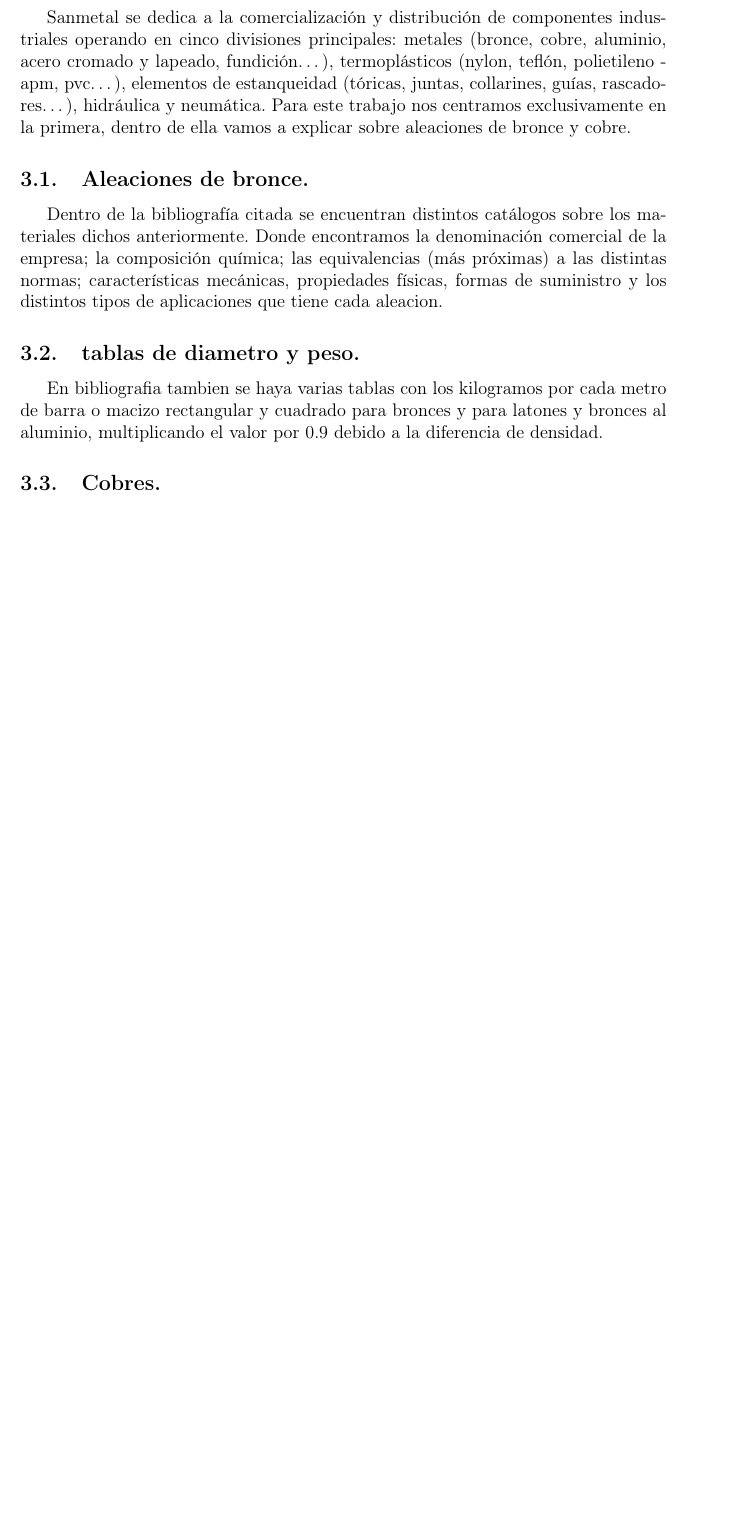
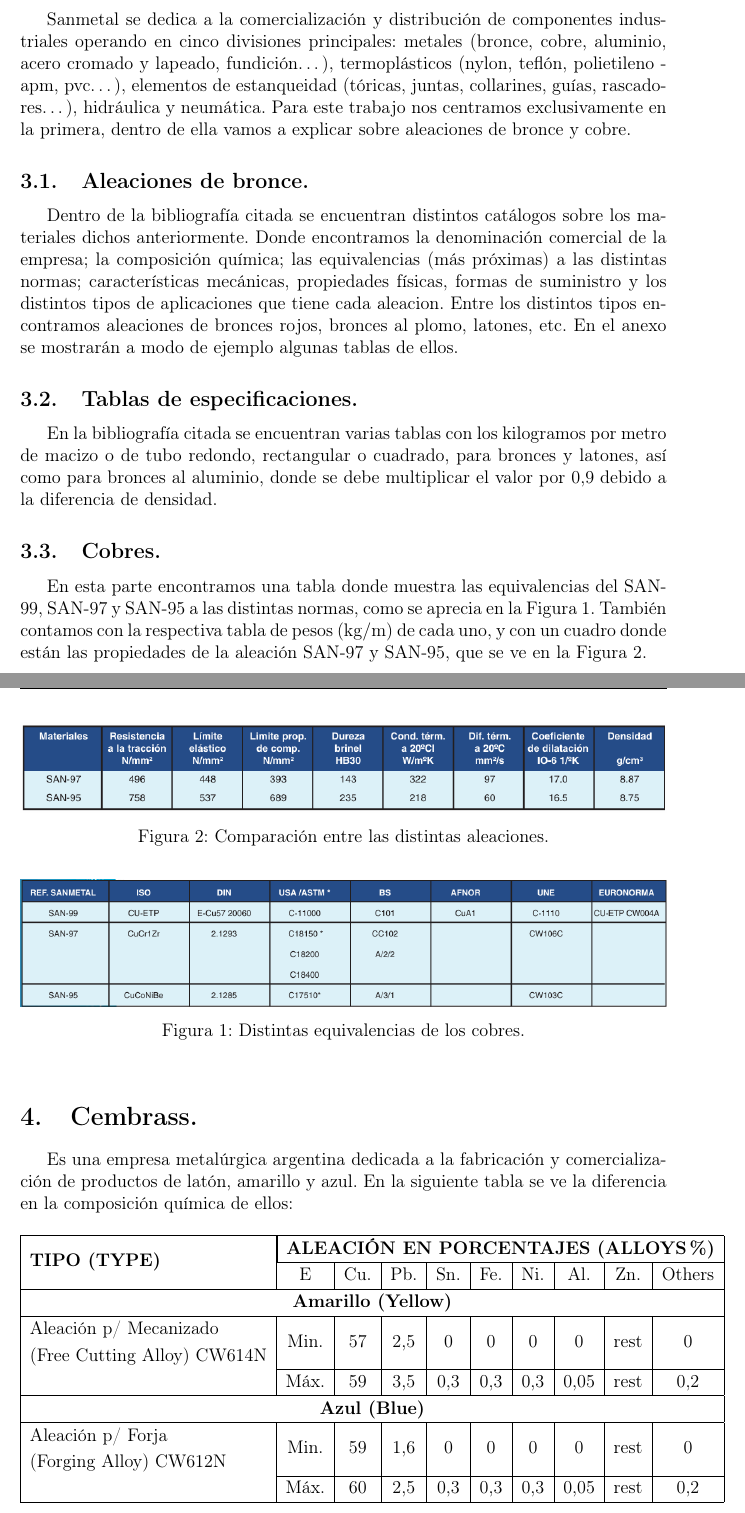
Before and after one commit to jgalaxi/latex, a LaTeX paper (Tp 4-01/main.tex): part of page 4 of 4 before the commit and two parts of pages 4 and 5 of 6 after it, the two joined at a grey line, cut so that both start at the same text, the shorter picture padded with empty space. Compiled offline with pdfLaTeX.

Commit message:
malditas tablas

```diff
--- a/Tp 4-01/main.tex
+++ b/Tp 4-01/main.tex
@@ -2,13 +2,16 @@
 
 % Paquetes de configuración del documento
 \usepackage[utf8]{inputenc}
-\usepackage[spanish]{babel}
+\usepackage[spanish, mexico]{babel}
 \usepackage[T1]{fontenc}
 \usepackage[margin=3cm]{geometry}
 \usepackage{fancyhdr}
 \usepackage{siunitx}
+\sisetup{per-mode=symbol}
 \usepackage{csquotes}
 \usepackage[version=4]{mhchem}
+\usepackage{rotating}
+\usepackage{multirow}
 %Paquetes para simbologia%
 \usepackage{amsmath}
 \usepackage{amsfonts}
@@ -97,11 +100,48 @@
 
 \subsection{Aleaciones de bronce.}
 
-Dentro de la bibliografía citada se encuentran distintos catálogos sobre los materiales dichos anteriormente. Donde encontramos la denominación comercial de la empresa; la composición química; las equivalencias (más próximas) a las distintas normas; características mecánicas, propiedades físicas, formas de suministro y los distintos tipos de aplicaciones que tiene cada aleacion.
+Dentro de la bibliografía citada se encuentran distintos catálogos sobre los materiales dichos anteriormente. Donde encontramos la denominación comercial de la empresa; la composición química; las equivalencias (más próximas) a las distintas normas; características mecánicas, propiedades físicas, formas de suministro y los distintos tipos de aplicaciones que tiene cada aleacion. Entre los distintos tipos encontramos aleaciones de bronces rojos, bronces al plomo, latones, etc. En el anexo se mostrarán a modo de ejemplo algunas tablas de ellos.
 
-\subsection{tablas de diametro y peso.}
+\subsection{Tablas de especificaciones.}
 
-En bibliografia tambien se haya varias tablas con los kilogramos por cada metro de barra o macizo rectangular y cuadrado para bronces y para latones y bronces al aluminio, multiplicando el valor por 0.9 debido a la diferencia de densidad.
+En la bibliografía citada se encuentran varias tablas con los kilogramos por metro de macizo o de tubo redondo, rectangular o cuadrado, para bronces y latones, así como para bronces al aluminio, donde se debe multiplicar el valor por 0,9 debido a la diferencia de densidad.
 
 \subsection{Cobres.}
 
+En esta parte encontramos una tabla donde muestra las equivalencias del SAN-99, SAN-97 y SAN-95 a las distintas normas, como se aprecia en la \autoref{fig:cobres}. También contamos con la respectiva tabla de pesos (\si{\kilogram\per\metre}) de cada uno, y con un cuadro donde están las propiedades de la aleación SAN-97 y SAN-95, que se ve en la \autoref{fig:comparacion}.
+
+\begin{figure}[H]
+   \centering
+   \includegraphics[width=1\textwidth]{Figuras/image.png}
+   \caption{Distintas equivalencias de los cobres.}
+   \label{fig:cobres}
+\end{figure}
+
+\begin{figure}[t]
+   \centering
+   \includegraphics[width=\textwidth]{Figuras/image copy.png}
+   \caption{Comparación entre las distintas aleaciones.}
+   \label{fig:comparacion}
+\end{figure}
+
+\section{Cembrass.}
+
+Es una empresa metalúrgica argentina dedicada a la fabricación y comercialización de productos de latón, amarillo y azul. En la siguiente tabla se ve la diferencia en la composición química de ellos:
+
+\begin{table}[H]
+   \centering
+   \renewcommand{\arraystretch}{1.2} % Espaciado vertical
+   \begin{tabular}{|l|c|c|c|c|c|c|c|c|c|}
+      \hline
+      \multirow{2}{*}{\textbf{TIPO (TYPE)}} & \multicolumn{9}{|c|}{\textbf{ALEACIÓN EN PORCENTAJES (ALLOYS \%)}} \\ \cline{2-10}
+       & E & Cu. & Pb. & Sn. & Fe. & Ni. & Al. & Zn. & Others \\ \hline
+      \multicolumn{10}{|c|}{\textbf{Amarillo (Yellow)}} \\ \hline
+      \begin{tabular}[c]{@{}l@{}}Aleación p/ Mecanizado \\ (Free Cutting Alloy) CW614N\end{tabular}
+      & Min. & 57 & 2,5 & 0 & 0 & 0 & 0 & rest & 0 \\ \cline{2-10}
+      & Máx. & 59 & 3,5 & 0,3 & 0,3 & 0,3 & 0,05 & rest & 0,2 \\ \hline
+      \multicolumn{10}{|c|}{\textbf{Azul (Blue)}} \\ \hline
+      \begin{tabular}[c]{@{}l@{}}Aleación p/ Forja \\ (Forging Alloy) CW612N\end{tabular}
+      & Min. & 59 & 1,6 & 0 & 0 & 0 & 0 & rest & 0 \\ \cline{2-10}
+      & Máx. & 60 & 2,5 & 0,3 & 0,3 & 0,3 & 0,05 & rest & 0,2 \\ \hline
+   \end{tabular}
+   \caption{Composición química de aleaciones de latón.}
@@ -107,0 +174,2 @@
+   \label{tab:tolerancias1}
+\end{table}
```
Also changed, not shown: Tp 4-01/Figuras/image copy.png (added), Tp 4-01/Figuras/image.png (added), Tp 4-01/Figuras/imagenes_unidas.png (added), Tp 4-01/main.pdf, Tp 4-01/main.tex (45 more changed lines).
